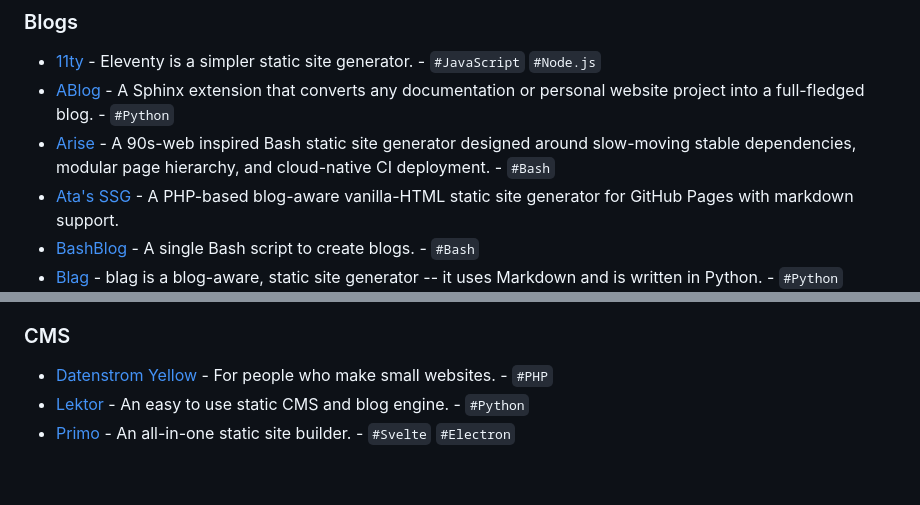
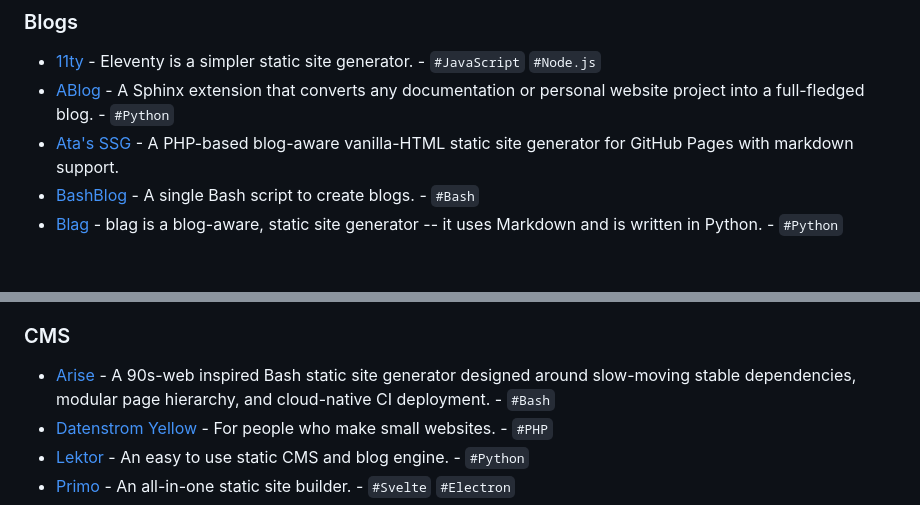
Before and after one commit to myles/awesome-static-generators, a Markdown page: README.md, 2 parts joined by grey strips. Rendered like a GitHub page; blank space fills up the shorter version.

Commit message:
Probably makes more sense under CMS with hierarchical page design

```diff
--- a/README.md
+++ b/README.md
@@ -28,7 +28,6 @@ A static web site generator is an application that takes plain text files and co
 
 *   [11ty](https://www.11ty.io/) - Eleventy is a simpler static site generator. - `#JavaScript` `#Node.js`
 *   [ABlog](http://ablog.readthedocs.org/) - A Sphinx extension that converts any documentation or personal website project into a full-fledged blog. - `#Python`
-*   [Arise](https://ari.se.net) - A 90s-web inspired Bash static site generator designed around slow-moving stable dependencies, modular page hierarchy, and cloud-native CI deployment. - `#Bash`
 *   [Ata's SSG](http://github.com/atas/ssg) - A PHP-based blog-aware vanilla-HTML static site generator for GitHub Pages with markdown support.
 *   [BashBlog](https://github.com/cfenollosa/bashblog) - A single Bash script to create blogs. - `#Bash`
 *   [Blag](https://github.com/venthur/blag) - blag is a blog-aware, static site generator -- it uses Markdown and is written in Python. - `#Python`
@@ -66,6 +65,7 @@ A static web site generator is an application that takes plain text files and co
 
 ### CMS
 
+*   [Arise](https://ari.se.net) - A 90s-web inspired Bash static site generator designed around slow-moving stable dependencies, modular page hierarchy, and cloud-native CI deployment. - `#Bash`
 *   [Datenstrom Yellow](https://datenstrom.se/yellow/) - For people who make small websites. - `#PHP`
 *   [Lektor](https://www.getlektor.com/) - An easy to use static CMS and blog engine. - `#Python`
 *   [Primo](https://primo.so) - An all-in-one static site builder. - `#Svelte` `#Electron`
```
